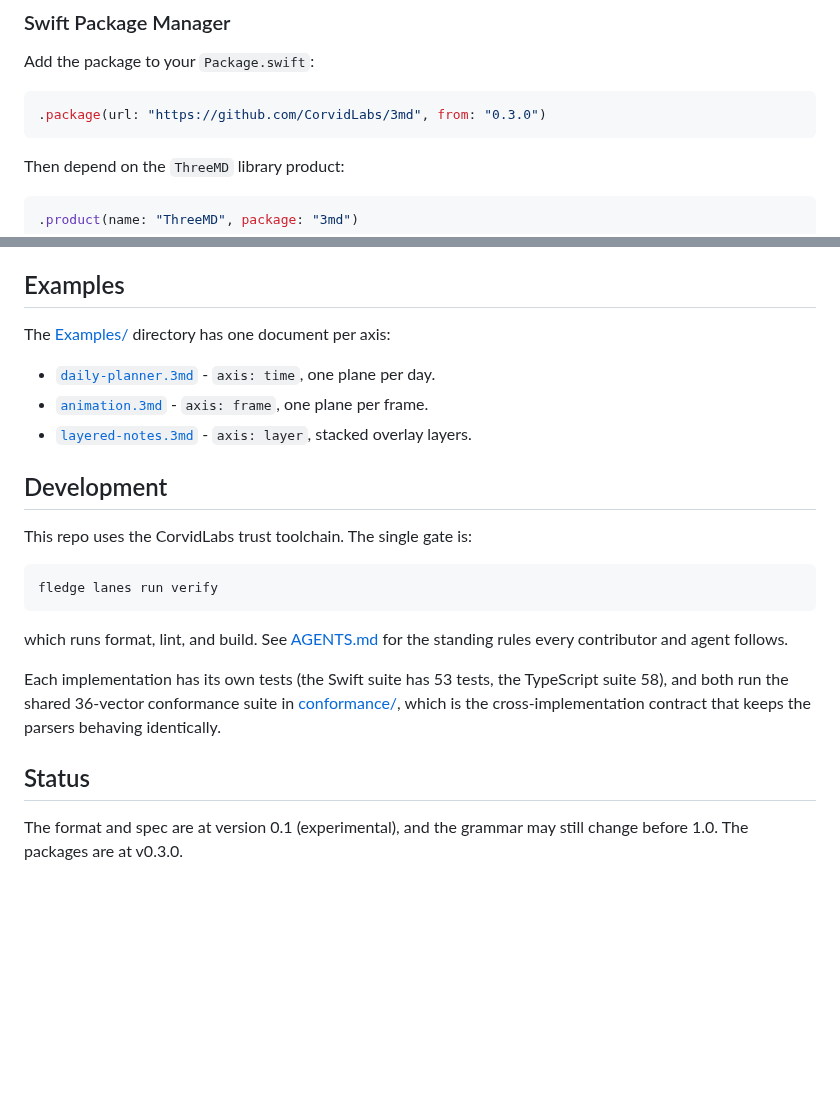
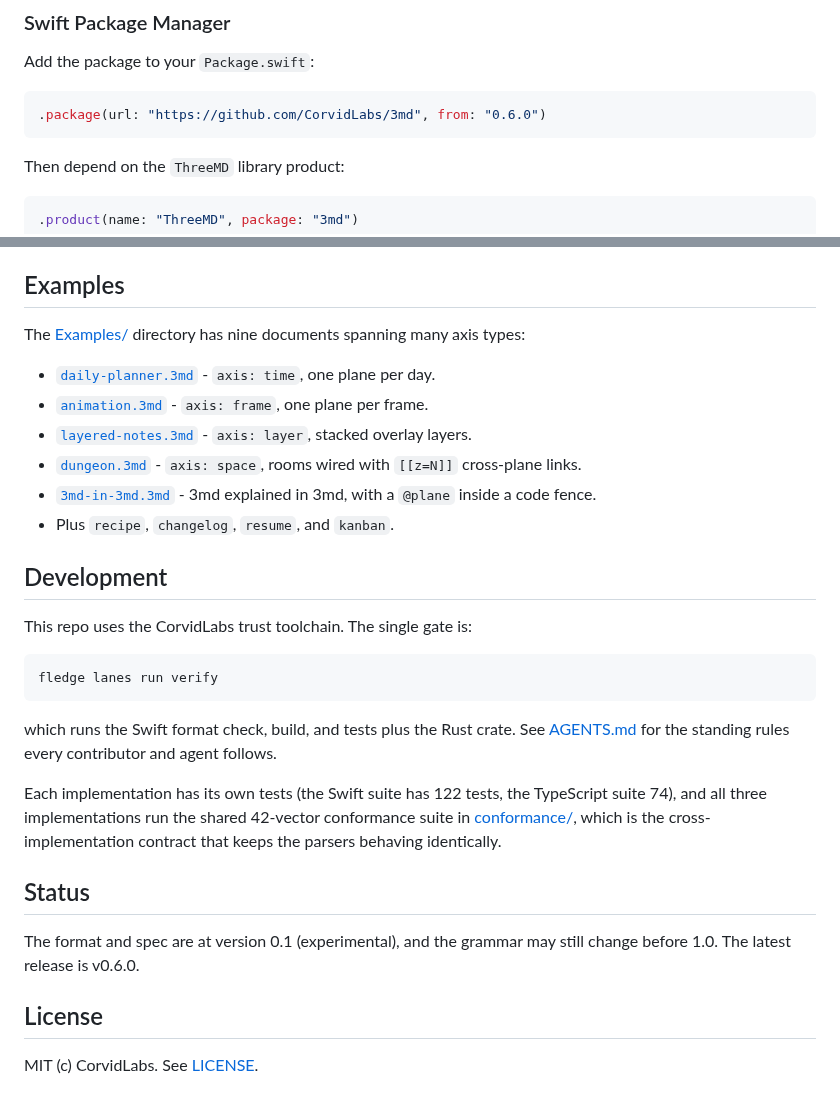
Before and after one commit to CorvidLabs/3md, a Markdown page: README.md, 2 parts joined by grey strips. Rendered like a GitHub page; blank space fills up the shorter version.

````diff
--- a/README.md
+++ b/README.md
@@ -44,7 +53,7 @@ text a depth dimension of its own.
 Add the package to your `Package.swift`:
 
 ```swift
-.package(url: "https://github.com/CorvidLabs/3md", from: "0.3.0")
+.package(url: "https://github.com/CorvidLabs/3md", from: "0.6.0")
 ```
 
 Then depend on the `ThreeMD` library product:
@@ -115,11 +124,14 @@ See [SPEC.md](SPEC.md) for the full grammar and conformance rules.
 
 ## Examples
 
-The [Examples/](Examples) directory has one document per axis:
+The [Examples/](Examples) directory has nine documents spanning many axis types:
 
 - [`daily-planner.3md`](Examples/daily-planner.3md) - `axis: time`, one plane per day.
 - [`animation.3md`](Examples/animation.3md) - `axis: frame`, one plane per frame.
 - [`layered-notes.3md`](Examples/layered-notes.3md) - `axis: layer`, stacked overlay layers.
+- [`dungeon.3md`](Examples/dungeon.3md) - `axis: space`, rooms wired with `[[z=N]]` cross-plane links.
+- [`3md-in-3md.3md`](Examples/3md-in-3md.3md) - 3md explained in 3md, with a `@plane` inside a code fence.
+- Plus `recipe`, `changelog`, `resume`, and `kanban`.
 
 ## Development
 
@@ -129,15 +141,19 @@ This repo uses the CorvidLabs trust toolchain. The single gate is:
 fledge lanes run verify
 ```
 
-which runs format, lint, and build. See [AGENTS.md](AGENTS.md) for the standing
-rules every contributor and agent follows.
+which runs the Swift format check, build, and tests plus the Rust crate. See
+[AGENTS.md](AGENTS.md) for the standing rules every contributor and agent follows.
 
-Each implementation has its own tests (the Swift suite has 53 tests, the
-TypeScript suite 58), and both run the shared 36-vector conformance suite in
-[conformance/](conformance), which is the cross-implementation contract that
-keeps the parsers behaving identically.
+Each implementation has its own tests (the Swift suite has 122 tests, the
+TypeScript suite 74), and all three implementations run the shared 42-vector
+conformance suite in [conformance/](conformance), which is the
+cross-implementation contract that keeps the parsers behaving identically.
 
 ## Status
 
 The format and spec are at version 0.1 (experimental), and the grammar may still
-change before 1.0. The packages are at v0.3.0.
+change before 1.0. The latest release is v0.6.0.
+
+## License
+
+MIT (c) CorvidLabs. See [LICENSE](LICENSE).
````
Also changed, not shown: other parts of README.md (+9 -0 lines), .github/ISSUE_TEMPLATE/bug_report.md (added, +29 -0 lines), .github/ISSUE_TEMPLATE/spec_question.md (added, +17 -0 lines), .github/pull_request_template.md (added, +11 -0 lines), CONTRIBUTING.md (added, +60 -0 lines), ROADMAP.md (+1 -1 lines), docs/demo.png (added), 5 other files.
